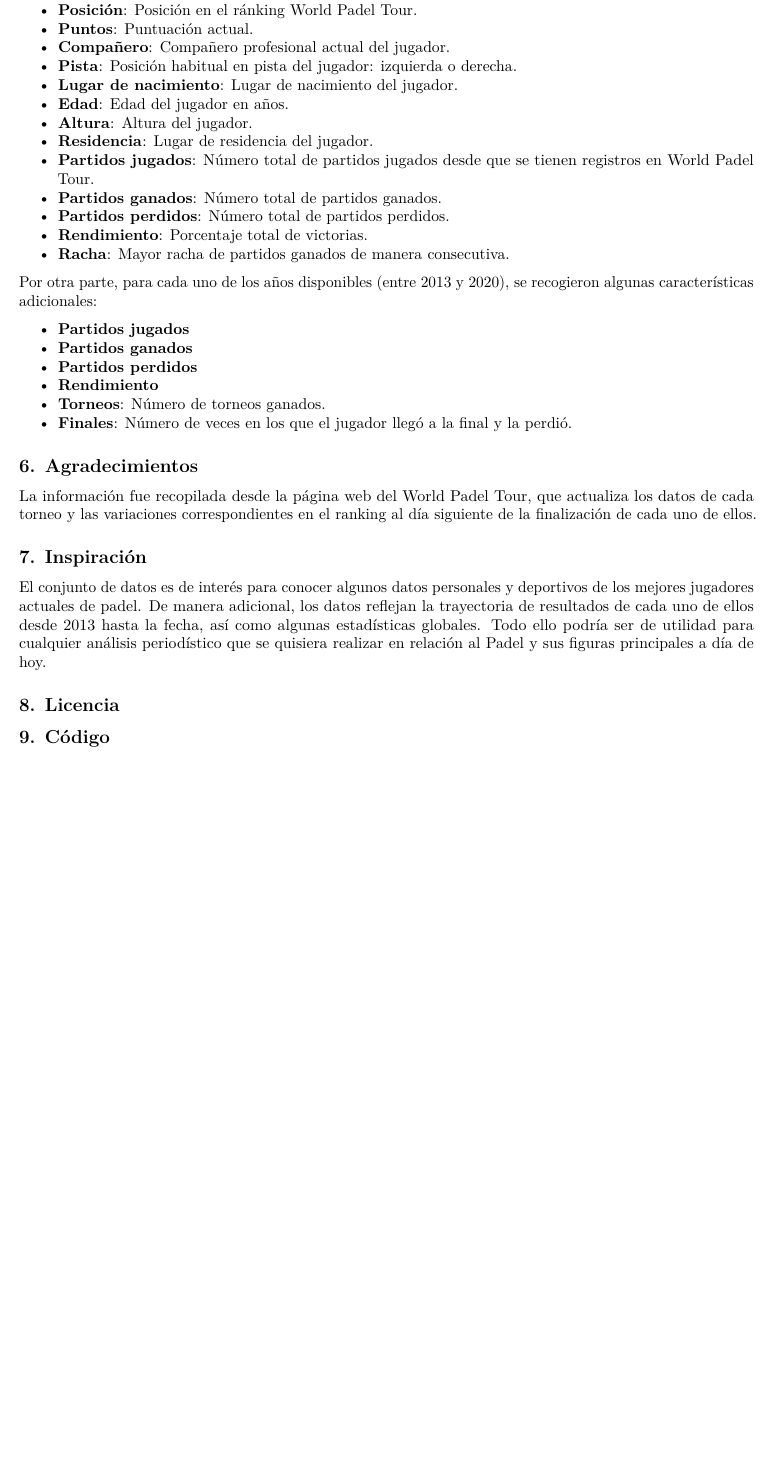
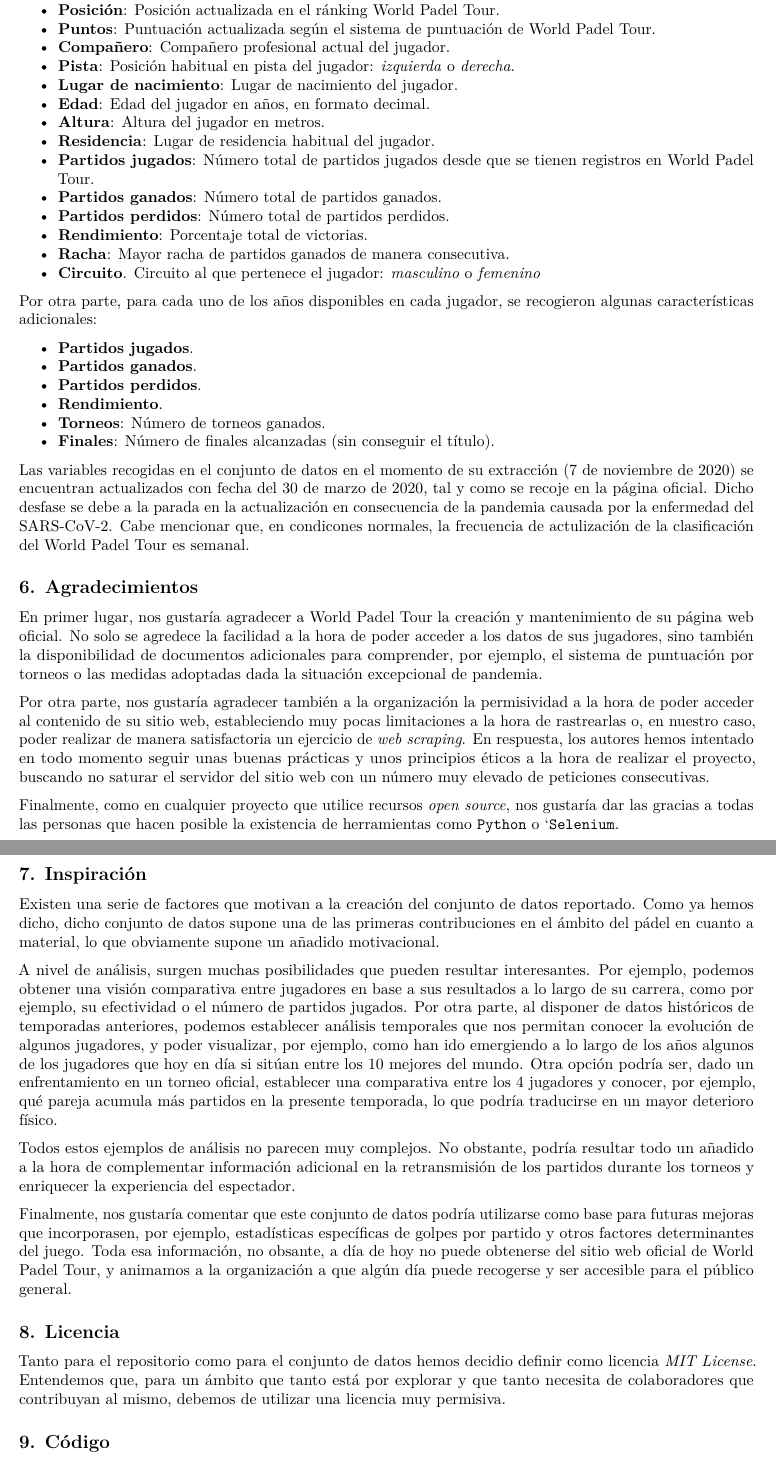
Before and after one commit to albergcg/wpt_webscraping, an R Markdown document (informe/pra1_informe.Rmd): part of page 2 of 2 before the commit and two parts of pages 2 and 3 of 3 after it, the two joined at a grey line, cut so that both start at the same text, the shorter picture padded with empty space. Rendered offline with R 4.5, knitr and Pandoc, then LaTeX, with nearby package versions.

Commit message:
Update informe

```diff
--- a/informe/pra1_informe.Rmd
+++ b/informe/pra1_informe.Rmd
@@ -39,38 +43,55 @@ Como resultado del ejercicio de *web scraping*, se ha obtenido un conjunto de da
 A continuación se detallan cada una de las características que han sido recogidas para cada uno de los profesionales.
 
 - **Nombre**: Nombre del jugador en el formato recogido por la página de World Padel Tour.
-- **Posición**: Posición en el ránking World Padel Tour.
-- **Puntos**: Puntuación actual.
+- **Posición**: Posición actualizada en el ránking World Padel Tour.
+- **Puntos**: Puntuación actualizada según el sistema de puntuación de World Padel Tour.
 - **Compañero**: Compañero profesional actual del jugador.
-- **Pista**: Posición habitual en pista del jugador: izquierda o derecha.
+- **Pista**: Posición habitual en pista del jugador: *izquierda* o *derecha*.
 - **Lugar de nacimiento**: Lugar de nacimiento del jugador.
-- **Edad**: Edad del jugador en años.
-- **Altura**: Altura del jugador.
-- **Residencia**: Lugar de residencia del jugador.
+- **Edad**: Edad del jugador en años, en formato decimal.
+- **Altura**: Altura del jugador en metros.
+- **Residencia**: Lugar de residencia habitual del jugador.
 - **Partidos jugados**: Número total de partidos jugados desde que se tienen registros en World Padel Tour.
 - **Partidos ganados**: Número total de partidos ganados.
 - **Partidos perdidos**: Número total de partidos perdidos.
 - **Rendimiento**: Porcentaje total de victorias.
 - **Racha**: Mayor racha de partidos ganados de manera consecutiva.
+- **Circuito**. Circuito al que pertenece el jugador: *masculino* o *femenino*
 
-Por otra parte, para cada uno de los años disponibles (entre 2013 y 2020), se recogieron algunas características adicionales:
+Por otra parte, para cada uno de los años disponibles en cada jugador, se recogieron algunas características adicionales:
 
-- **Partidos jugados**
-- **Partidos ganados**
-- **Partidos perdidos**
-- **Rendimiento**
+- **Partidos jugados**.
+- **Partidos ganados**.
+- **Partidos perdidos**.
+- **Rendimiento**.
 - **Torneos**: Número de torneos ganados.
-- **Finales**: Número de veces en los que el jugador llegó a la final y la perdió.
+- **Finales**: Número de finales alcanzadas (sin conseguir el título).
+
+Las variables recogidas en el conjunto de datos en el momento de su extracción (7 de noviembre de 2020) se encuentran actualizados con fecha del 30 de marzo de 2020, tal y como se recoje en la página oficial. Dicho desfase se debe a la parada en la actualización en consecuencia de la pandemia causada por la enfermedad del SARS-CoV-2. Cabe mencionar que, en condicones normales, la frecuencia de actulización de la clasificación del World Padel Tour es semanal.
 
 ## 6. Agradecimientos
 
-La información fue recopilada desde la página web del World Padel Tour, que actualiza los datos de cada torneo y las variaciones correspondientes en el ranking al día siguiente de la finalización de cada uno de ellos.
+En primer lugar, nos gustaría agradecer a World Padel Tour la creación y mantenimiento de su página web oficial. No solo se agredece la facilidad a la hora de poder acceder a los datos de sus jugadores, sino también la disponibilidad de documentos adicionales para comprender, por ejemplo, el sistema de puntuación por torneos o las medidas adoptadas dada la situación excepcional de pandemia.
+
+Por otra parte, nos gustaría agradecer también a la organización la permisividad a la hora de poder acceder al contenido de su sitio web, estableciendo muy pocas limitaciones a la hora de rastrearlas o, en nuestro caso, poder realizar de manera satisfactoria un ejercicio de *web scraping*. En respuesta, los autores hemos intentado en todo momento seguir unas buenas prácticas y unos principios éticos a la hora de realizar el proyecto, buscando no saturar el servidor del sitio web con un número muy elevado de peticiones consecutivas.
+
+Finalmente, como en cualquier proyecto que utilice recursos *open source*, nos gustaría dar las gracias a todas las personas que hacen posible la existencia de herramientas como `Python` o ``Selenium`.
 
 ## 7. Inspiración
 
-El conjunto de datos es de interés para conocer algunos datos personales y deportivos de los mejores jugadores actuales de padel. De manera adicional, los datos reflejan la trayectoria de resultados de cada uno de ellos desde 2013 hasta la fecha, así como algunas estadísticas globales. Todo ello podría ser de utilidad para cualquier análisis periodístico que se quisiera realizar en relación al Padel y sus figuras principales a día de hoy.
+Existen una serie de factores que motivan a la creación del conjunto de datos reportado. Como ya hemos dicho, dicho conjunto de datos supone una de las primeras contribuciones en el ámbito del pádel en cuanto a material, lo que obviamente supone un añadido motivacional.
+
+A nivel de análisis, surgen muchas posibilidades que pueden resultar interesantes. Por ejemplo, podemos obtener una visión comparativa entre jugadores en base a sus resultados a lo largo de su carrera, como por ejemplo, su efectividad o el número de partidos jugados. Por otra parte, al disponer de datos históricos de temporadas anteriores, podemos establecer análisis temporales que nos permitan conocer la evolución de algunos jugadores, y poder visualizar, por ejemplo, como han ido emergiendo a lo largo de los años algunos de los jugadores que hoy en día si sitúan entre los 10 mejores del mundo. Otra opción podría ser, dado un enfrentamiento en un torneo oficial, establecer una comparativa entre los 4 jugadores y conocer, por ejemplo, qué pareja acumula más partidos en la presente temporada, lo que podría traducirse en un mayor deterioro físico.
+
+Todos estos ejemplos de análisis no parecen muy complejos. No obstante, podría resultar todo un añadido a la hora de complementar información adicional en la retransmisión de los partidos durante los torneos y enriquecer la experiencia del espectador.
+
+Finalmente, nos gustaría comentar que este conjunto de datos podría utilizarse como base para futuras mejoras que incorporasen, por ejemplo, estadísticas específicas de golpes por partido y otros factores determinantes del juego. Toda esa información, no obsante, a día de hoy no puede obtenerse del sitio web oficial de World Padel Tour, y animamos a la organización a que algún día puede recogerse y ser accesible para el público general.
 
 ## 8. Licencia
+
+Tanto para el repositorio como para el conjunto de datos hemos decidio definir como licencia *MIT License*. Entendemos que, para un ámbito que tanto está por explorar y que tanto necesita de colaboradores que contribuyan al mismo, debemos de utilizar una licencia muy permisiva.
+
+
 
 ## 9. Código
 
```
Also changed, not shown: informe/pra1_informe.pdf, informe/pra1_informe.Rmd (18 more changed lines).
